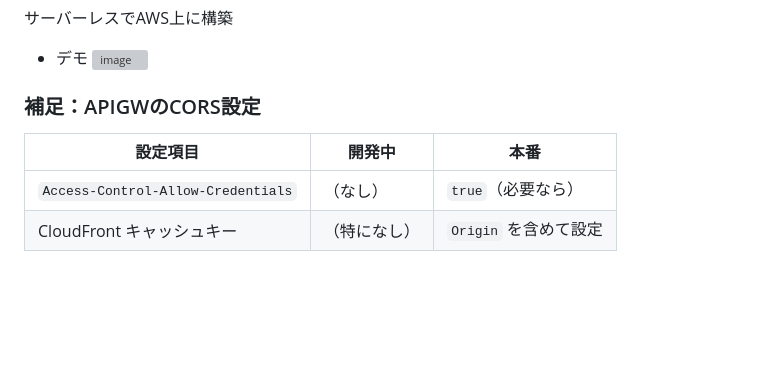
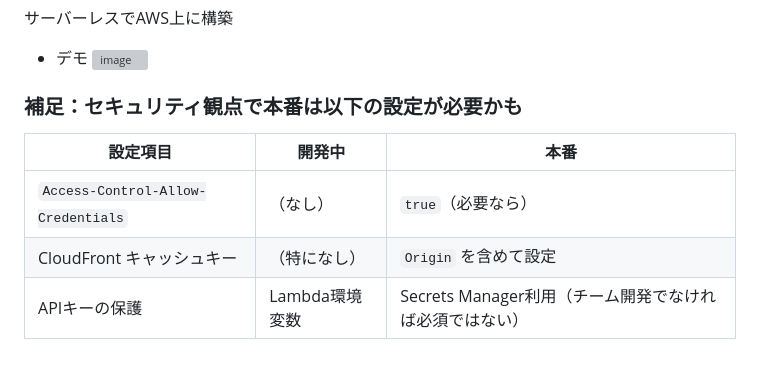
Before and after one commit to tomonoriyamazaki/toytalk, a Markdown page: README.md, the part around the change. Drawn GitHub-style; blank space fills up the shorter version; grey boxes are pictures that could not be loaded.

```diff
--- a/README.md
+++ b/README.md
@@ -53,8 +53,9 @@ SS Bootcamp 3rd #2025
 ![image](https://github.com/user-attachments/assets/17ba02fb-200f-44a9-a990-9b352dcf7615)
 
 
-### 補足：APIGWのCORS設定
+### 補足：セキュリティ観点で本番は以下の設定が必要かも
 | 設定項目                               | 開発中 | 本番             |
 | ---------------------------------- | --------- | ------------------------------ |
 | `Access-Control-Allow-Credentials` | （なし）      | `true`（必要なら）                   |
 | CloudFront キャッシュキー                 | （特になし）    | `Origin` を含めて設定                |
+| APIキーの保護                 | Lambda環境変数    | Secrets Manager利用（チーム開発でなければ必須ではない）      |
```
